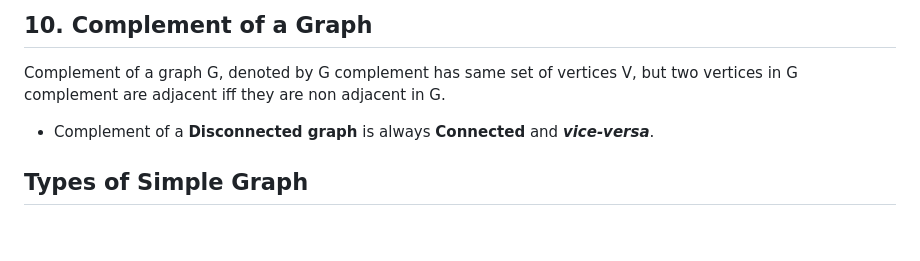
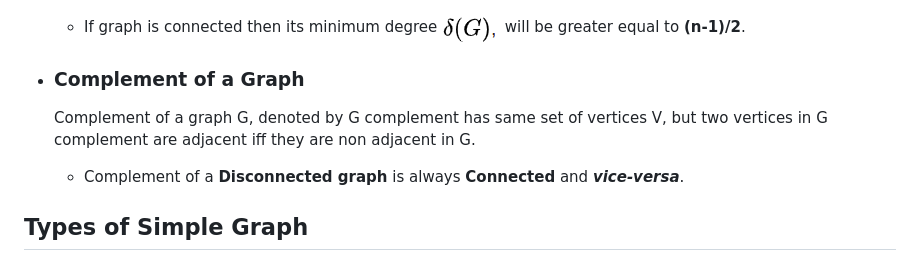
Before and after one commit to opeeyum/CS_Subjects, a Markdown page: Graph_theory.md, the part around one of its changes. Rendered like a GitHub page; blank space fills up the shorter version.

```diff
--- a/Graph_theory.md
+++ b/Graph_theory.md
@@ -93,7 +98,9 @@ Graph is a triplet consisiting vertex set V(G), an edge set E(G), and the relati
 
-## 10. Complement of a Graph
-Complement of a graph G, denoted by G complement has same set of vertices V, but two vertices in G complement are adjacent iff they are non adjacent in G.
-- Complement of a **Disconnected graph** is always **Connected** and ***vice-versa***.
+    - If graph is connected then its minimum degree ![](/Images/minimum_degree.png) will be greater equal to **(n-1)/2**.
+
+- ### Complement of a Graph
+  Complement of a graph G, denoted by G complement has same set of vertices V, but two vertices in G complement are adjacent iff they are non adjacent in G.
+  - Complement of a **Disconnected graph** is always **Connected** and ***vice-versa***.
 
 ## Types of Simple Graph
 1. Null Graph(N*n*): A graph with *n* vertices and zero edges is Null Graph.
```
Also changed, not shown: other parts of Graph_theory.md (+62 -57 lines).
